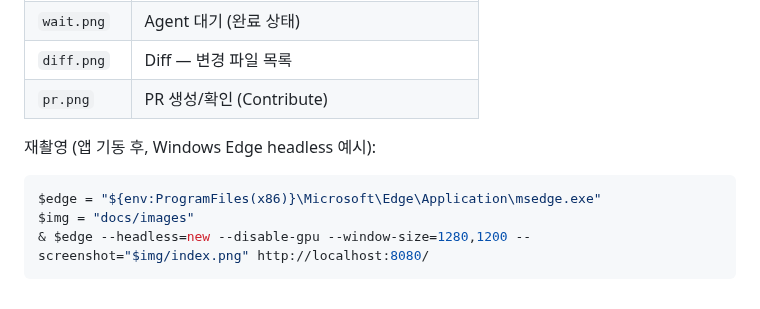
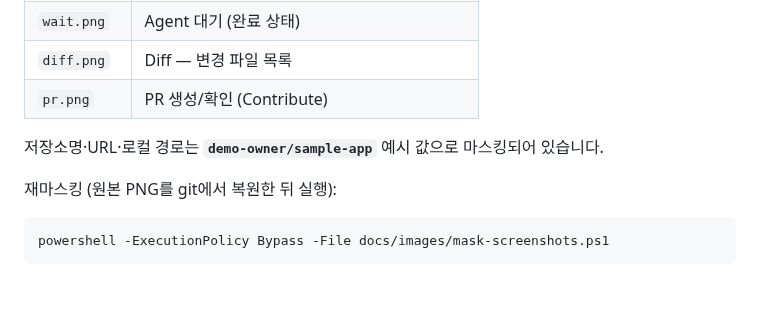
Before and after one commit to Pray-T/GitHub-Copilot-With-Cursor, a Markdown page: docs/images/README.md, the part around the change. Drawn GitHub-style.

Commit message:
docs: mask repository names and URLs in portfolio screenshots
Replace sensitive owner/repo paths with demo-owner/sample-app labels
using mask-screenshots.ps1 and document the masking workflow.

Co-authored-by: Cursor <cursoragent@cursor.com>

````diff
--- a/docs/images/README.md
+++ b/docs/images/README.md
@@ -9,10 +9,10 @@
 | `diff.png` | Diff — 변경 파일 목록 |
 | `pr.png` | PR 생성/확인 (Contribute) |
 
-재촬영 (앱 기동 후, Windows Edge headless 예시):
+저장소명·URL·로컬 경로는 **`demo-owner/sample-app`** 예시 값으로 마스킹되어 있습니다.
+
+재마스킹 (원본 PNG를 git에서 복원한 뒤 실행):
 
 ```powershell
-$edge = "${env:ProgramFiles(x86)}\Microsoft\Edge\Application\msedge.exe"
-$img = "docs/images"
-& $edge --headless=new --disable-gpu --window-size=1280,1200 --screenshot="$img/index.png" http://localhost:8080/
+powershell -ExecutionPolicy Bypass -File docs/images/mask-screenshots.ps1
 ```
````
Also changed, not shown: docs/images/diff.png, docs/images/index.png, docs/images/pr.png, docs/images/wait.png, 1 other file.
